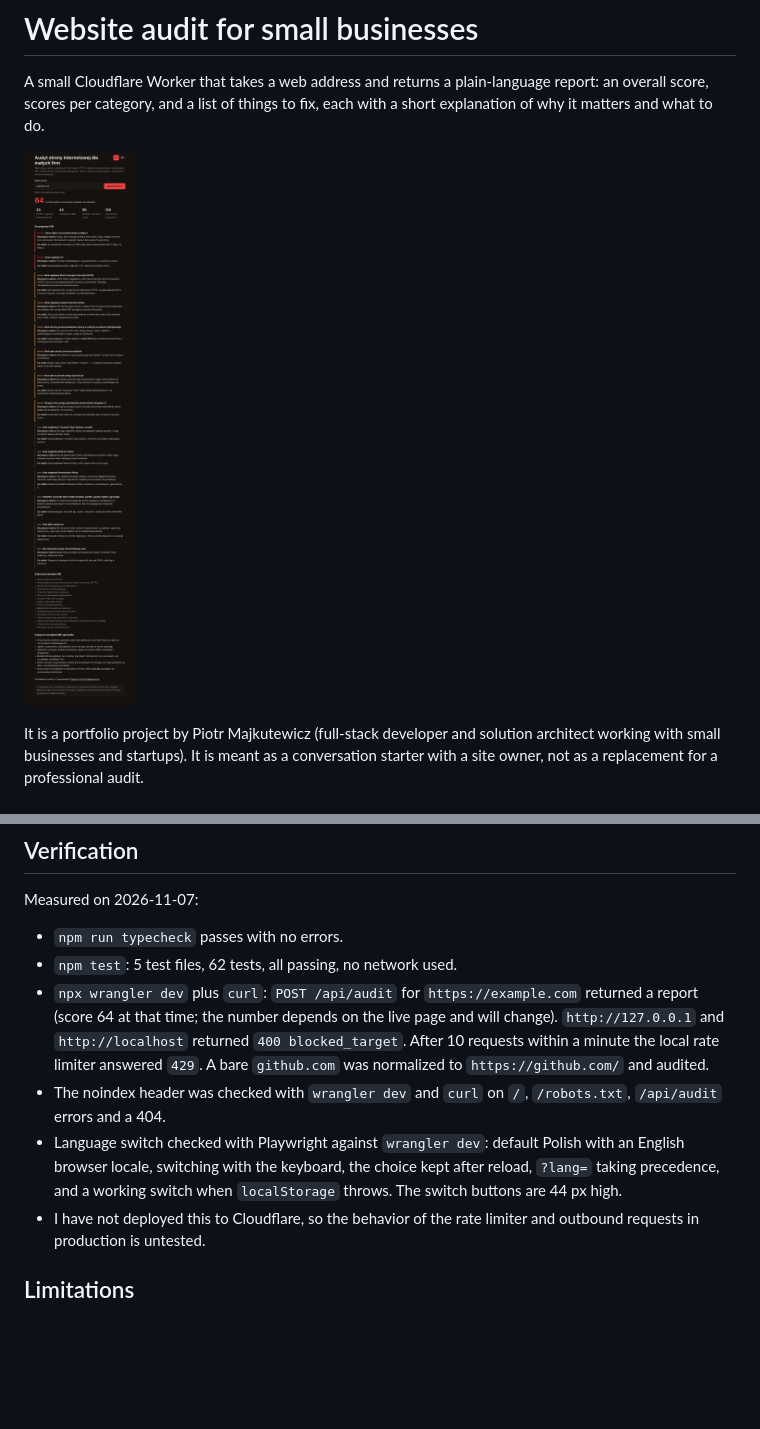
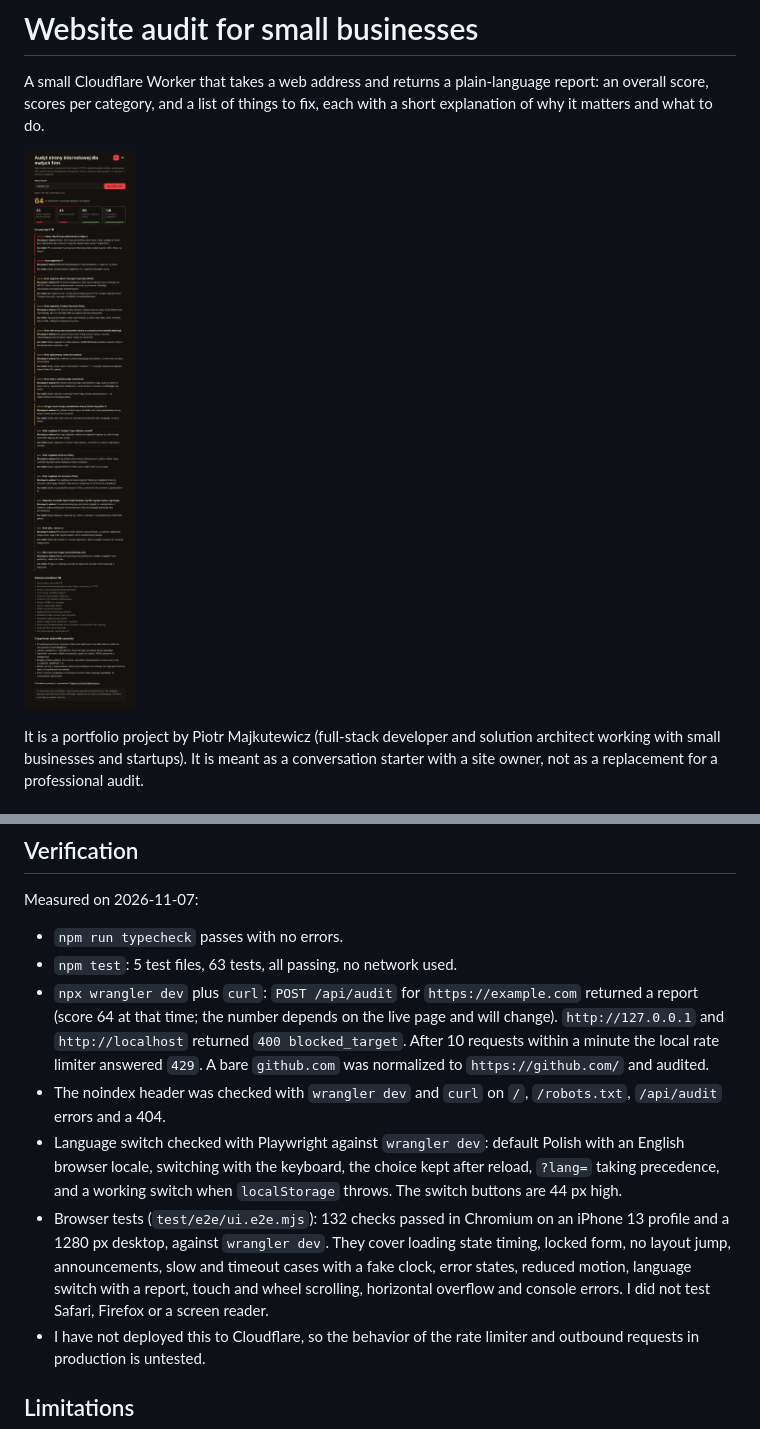
Before and after one commit to piotr-majkutewicz/website-audit, a Markdown page: README.md, 2 parts joined by grey strips. GitHub-like rendering; pictures changed too: docs/ui.png; blank space fills up the shorter version.

Commit message:
Add loading states, result animations and browser tests

```diff
--- a/README.md
+++ b/README.md
@@ -193,10 +217,11 @@ If the check needs new data (for example another header or file), add it to `Aud
 Measured on 2026-11-07:
 
 - `npm run typecheck` passes with no errors.
-- `npm test`: 5 test files, 62 tests, all passing, no network used.
+- `npm test`: 5 test files, 63 tests, all passing, no network used.
 - `npx wrangler dev` plus `curl`: `POST /api/audit` for `https://example.com` returned a report (score 64 at that time; the number depends on the live page and will change). `http://127.0.0.1` and `http://localhost` returned `400 blocked_target`. After 10 requests within a minute the local rate limiter answered `429`. A bare `github.com` was normalized to `https://github.com/` and audited.
 - The noindex header was checked with `wrangler dev` and `curl` on `/`, `/robots.txt`, `/api/audit` errors and a 404.
 - Language switch checked with Playwright against `wrangler dev`: default Polish with an English browser locale, switching with the keyboard, the choice kept after reload, `?lang=` taking precedence, and a working switch when `localStorage` throws. The switch buttons are 44 px high.
+- Browser tests (`test/e2e/ui.e2e.mjs`): 132 checks passed in Chromium on an iPhone 13 profile and a 1280 px desktop, against `wrangler dev`. They cover loading state timing, locked form, no layout jump, announcements, slow and timeout cases with a fake clock, error states, reduced motion, language switch with a report, touch and wheel scrolling, horizontal overflow and console errors. I did not test Safari, Firefox or a screen reader.
 - I have not deployed this to Cloudflare, so the behavior of the rate limiter and outbound requests in production is untested.
 
 ## Limitations
```
Also changed, not shown: other parts of README.md (+24 -0 lines), docs/ui-loading.png (added), 7 other files.
